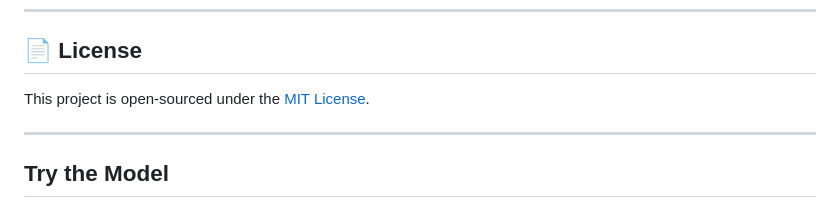
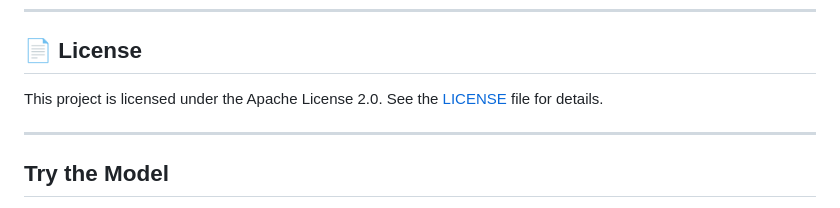
Before and after one commit to MazenHisham1/Life-Expectancy, a Markdown page: README.md, the part around the change. Drawn GitHub-style.

```diff
--- a/README.md
+++ b/README.md
@@ -86,7 +86,7 @@ The dataset includes information from multiple countries over several years, foc
 
 ## 📄 License
 
-This project is open-sourced under the [MIT License](LICENSE).
+This project is licensed under the Apache License 2.0. See the [LICENSE](LICENSE) file for details.
 
 ---
 ## Try the Model
```
